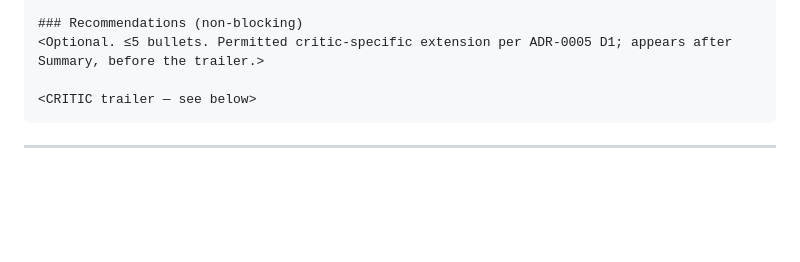
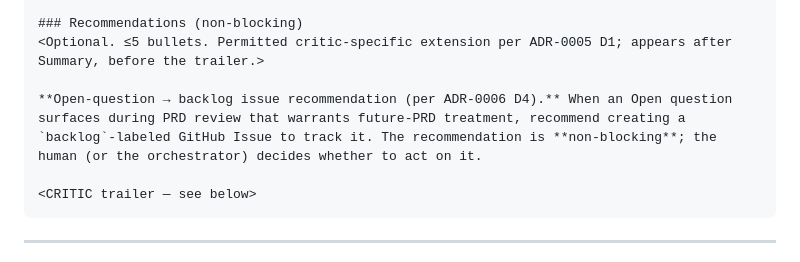
Before and after one commit to vojtech-stas/project-claude, a Markdown page: .claude/agents/prd-critic.md, the part around the change. Rendered like a GitHub page; blank space fills up the shorter version.

````diff
--- a/.claude/agents/prd-critic.md
+++ b/.claude/agents/prd-critic.md
@@ -111,6 +111,8 @@ On APPROVE: "None.">
 ### Recommendations (non-blocking)
 <Optional. ≤5 bullets. Permitted critic-specific extension per ADR-0005 D1; appears after Summary, before the trailer.>
 
+**Open-question → backlog issue recommendation (per ADR-0006 D4).** When an Open question surfaces during PRD review that warrants future-PRD treatment, recommend creating a `backlog`-labeled GitHub Issue to track it. The recommendation is **non-blocking**; the human (or the orchestrator) decides whether to act on it.
+
 <CRITIC trailer — see below>
 ```
 
````
Also changed, not shown: .claude/agents/adr-critic.md (+2 -0 lines).
